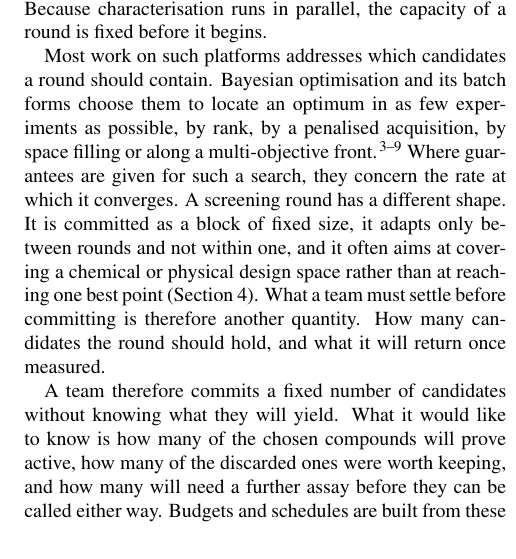
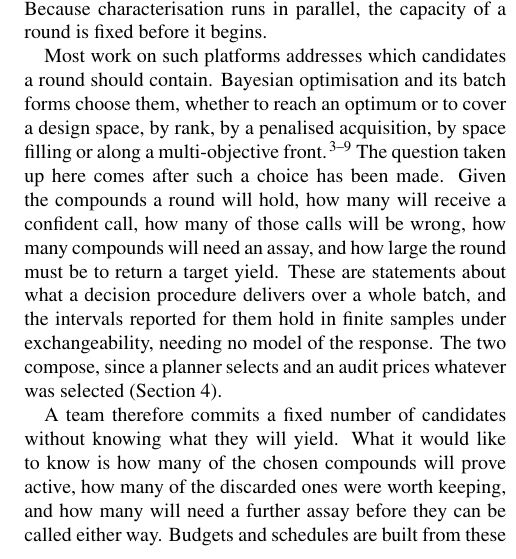
Before and after one commit to phzwart/conformal-screening, a LaTeX paper (main.tex): part of one column of page 1 of 21, cut so that both start at the same text. Compiled offline with pdfLaTeX.

Commit message:
Put the Bayesian optimisation contrast on the right axis
The paragraph added an hour ago distinguished a screening round from Bayesian optimisation
on three grounds, and all three were false. Batch BO is committed as a block of fixed size.
It adapts only between batches, not within one. And deployed for exploration it aims at
covering a design space rather than reaching a single point, which is what autonomous
phase-mapping and space-filling design do. Having said that sequential-versus-batch was the
wrong axis, I then rebuilt the contrast out of it.

The distinction that holds is between selecting and pricing. Bayesian optimisation and its
batch forms choose which candidates a round contains, whether to reach an optimum or to
cover a space. The question here follows such a choice: given the compounds a round will
hold, how many return a confident call, how many of those calls are wrong, how many need an
assay, and how large the round must be for a target yield. Those are statements about what a
decision procedure delivers over a whole batch, and the intervals hold in finite samples
under exchangeability, needing no model of the response.

So the two compose rather than compete, which is also what the Discussion says: the
construction holds whatever rule selected the batch. That also makes the campaign result a
service to this audience rather than a criticism of it, since an acquisition function
selecting the top of a ranking is precisely what leaves an audit reserved from the library
unformable.

Co-Authored-By: Petrus H. Zwart <phzwart@lbl.gov>
Co-Authored-By: Claude Opus 5 <noreply@anthropic.com>
Claude-Session: https://claude.ai/code/session_01NYhjzK6bhbi2q64Fhe2BKn

```diff
--- a/main.tex
+++ b/main.tex
@@ -65,10 +65,17 @@ candidates forward to a toxicity assay, to a solubility or conductivity measurem
 synthesis. Because characterisation runs in parallel, the capacity of a round is fixed before it
 begins.
 
-Most work on such platforms addresses which candidates a round should contain. Bayesian optimisation and its batch forms choose them to locate an optimum in as few experiments as possible, by rank, by a penalised acquisition, by space filling or along a
-multi-objective
+Most work on such platforms addresses which candidates a round should contain. Bayesian
+optimisation and its batch forms choose them, whether to reach an optimum or to cover a design
+space, by rank, by a penalised acquisition, by space filling or along a multi-objective
 front.\citep{Gonzalez2016LP,HernandezLobato2017TS,Shields2021EDBO,Joseph2016SFD,Kusne2020CAMEO,Eriksson2019TuRBO,Daulton2020qEHVI}
-Where guarantees are given for such a search, they concern the rate at which it converges. A screening round has a different shape. It is committed as a block of fixed size, it adapts only between rounds and not within one, and it often aims at covering a chemical or physical design space rather than at reaching one best point (Section~\ref{sec:discussion}). What a team must settle before committing is therefore another quantity. How many candidates the round should hold, and what it will return once measured.
+The question taken up here comes after such a choice has been made. Given the compounds a round
+will hold, how many will receive a confident call, how many of those calls will be wrong, how
+many compounds will need an assay, and how large the round must be to return a target yield.
+These are statements about what a decision procedure delivers over a whole batch, and the
+intervals reported for them hold in finite samples under exchangeability, needing no model of
+the response. The two compose, since a planner selects and an audit prices whatever was
+selected (Section~\ref{sec:discussion}).
 
 A team therefore commits a fixed number of candidates without knowing what they will yield. What
 it would like to know is how many of the chosen compounds will prove active, how many of the
```
Also changed, not shown: esi.pdf, main.pdf.
